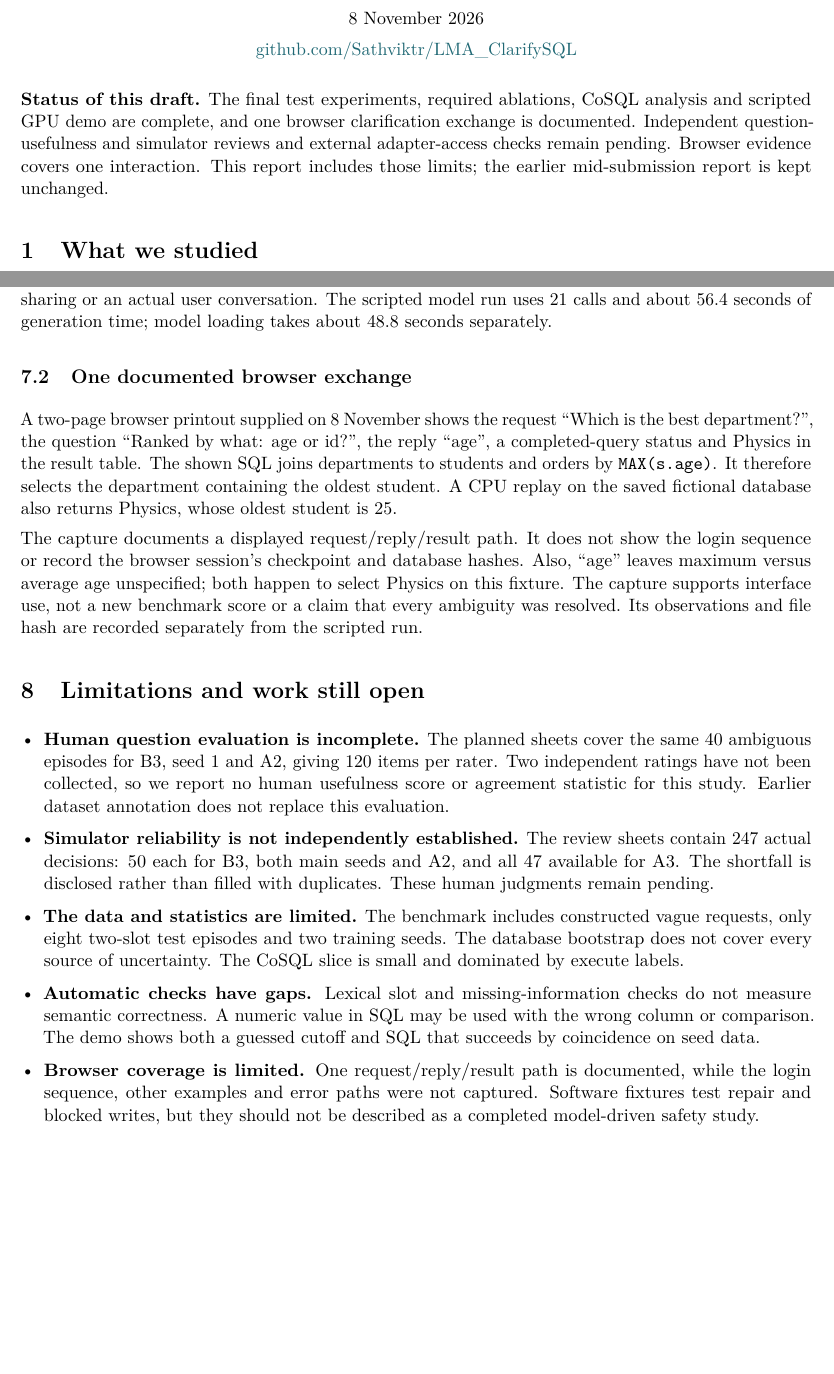
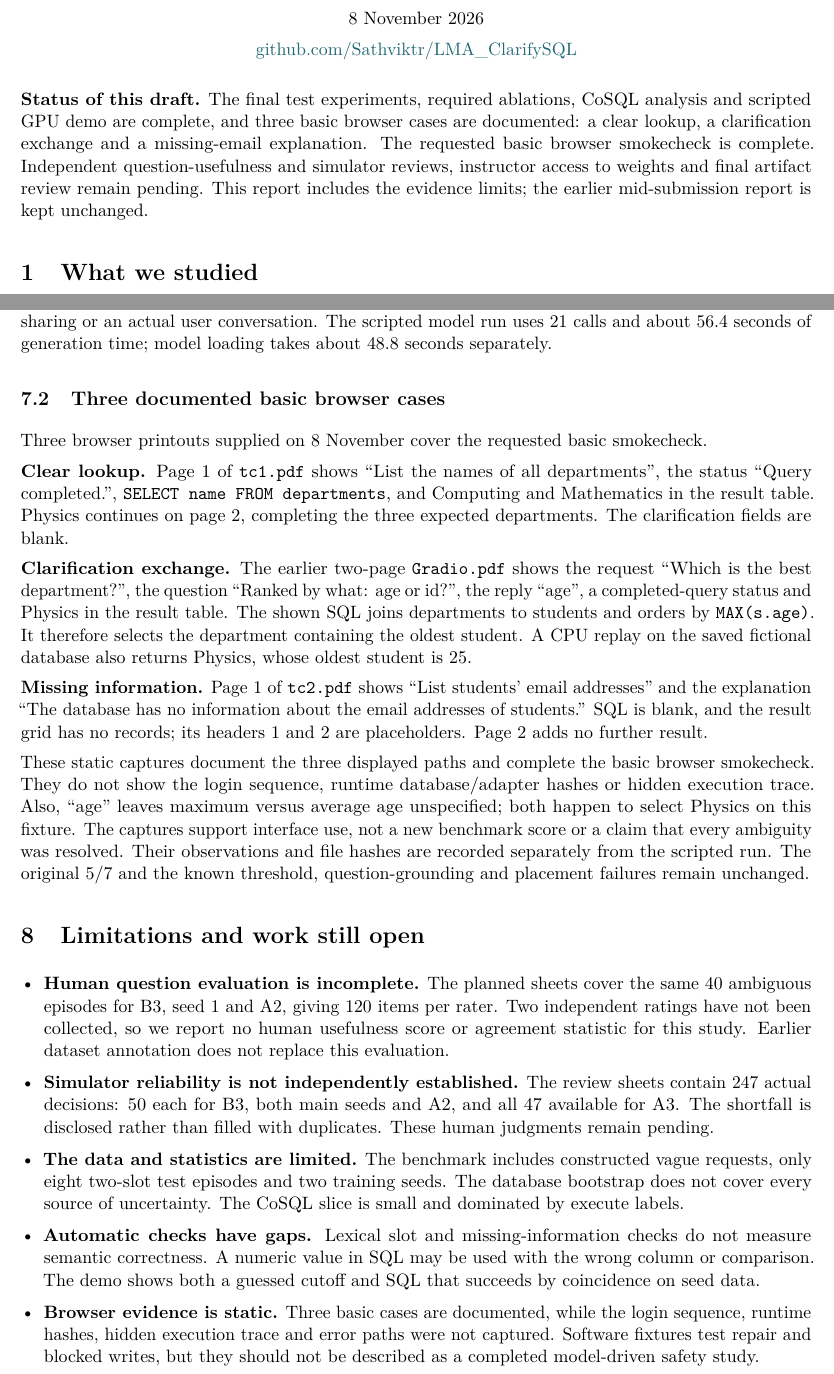
Before and after one commit to Sathviktr/LMA_ClarifySQL, a LaTeX document (reports/ClarifySQL_Final_Report.tex): two parts of pages 1 and 6 of 8, joined at a grey line, cut so that both start at the same text, the shorter picture padded with empty space. Compiled offline with pdfLaTeX.

Commit message:
Document clear and missing-data browser demo checks

```diff
--- a/reports/ClarifySQL_Final_Report.tex
+++ b/reports/ClarifySQL_Final_Report.tex
@@ -37,9 +37,10 @@ Sathvik Reddy (2025201020)\par
 \end{center}
 
 \textbf{Status of this draft.} The final test experiments, required ablations, CoSQL analysis and
-scripted GPU demo are complete, and one browser clarification exchange is documented. Independent
-question-usefulness and simulator reviews and external adapter-access checks remain pending.
-Browser evidence covers one interaction. This report includes those limits;
+scripted GPU demo are complete, and three basic browser cases are documented: a clear lookup, a
+clarification exchange and a missing-email explanation. The requested basic browser smokecheck is complete.
+Independent question-usefulness and simulator reviews, instructor access to weights and final artifact
+review remain pending. This report includes the evidence limits;
 the earlier mid-submission report is kept unchanged.
 
 \section{What we studied}
@@ -328,18 +329,30 @@ Gradio construction succeeds with version 6.30.0. The archive does not demonstra
 sharing or an actual user conversation. The scripted model run uses 21 calls and about 56.4 seconds
 of generation time; model loading takes about 48.8 seconds separately.
 
-\subsection{One documented browser exchange}
-A two-page browser printout supplied on 8 November shows the request ``Which is the best department?'',
+\subsection{Three documented basic browser cases}
+Three browser printouts supplied on 8 November cover the requested basic smokecheck.
+
+\textbf{Clear lookup.} Page 1 of \file{tc1.pdf} shows ``List the names of all departments'', the status
+``Query completed.'', \texttt{SELECT name FROM departments}, and Computing and Mathematics in the result
+table. Physics continues on page 2, completing the three expected departments. The clarification fields
+are blank.
+
+\textbf{Clarification exchange.} The earlier two-page \file{Gradio.pdf} shows the request ``Which is the best department?'',
 the question ``Ranked by what: age or id?'', the reply ``age'', a completed-query status and Physics in
 the result table. The shown SQL joins departments to students and orders by \file{MAX(s.age)}.
 It therefore selects the department containing the oldest student. A CPU replay on the saved fictional
 database also returns Physics, whose oldest student is 25.
 
-The capture documents a displayed request/reply/result path. It does not show the login sequence or
-record the browser session's checkpoint and database hashes. Also, ``age'' leaves maximum versus average
-age unspecified; both happen to select Physics on this fixture. The capture supports interface use,
-not a new benchmark score or a claim that every ambiguity was resolved. Its observations and file hash
-are recorded separately from the scripted run.
+\textbf{Missing information.} Page 1 of \file{tc2.pdf} shows ``List students' email addresses'' and the
+explanation ``The database has no information about the email addresses of students.'' SQL is blank,
+and the result grid has no records; its headers 1 and 2 are placeholders. Page 2 adds no further result.
+
+These static captures document the three displayed paths and complete the basic browser smokecheck.
+They do not show the login sequence, runtime database/adapter hashes or hidden execution trace. Also,
+``age'' leaves maximum versus average age unspecified; both happen to select Physics on this fixture.
+The captures support interface use, not a new benchmark score or a claim that every ambiguity was resolved.
+Their observations and file hashes are recorded separately from the scripted run. The original 5/7 and
+the known threshold, question-grounding and placement failures remain unchanged.
 
 \section{Limitations and work still open}
 \begin{itemize}
@@ -356,8 +369,8 @@ source of uncertainty. The CoSQL slice is small and dominated by execute labels.
 \item \textbf{Automatic checks have gaps.} Lexical slot and missing-information checks do not measure
 semantic correctness. A numeric value in SQL may be used with the wrong column or comparison. The demo
 shows both a guessed cutoff and SQL that succeeds by coincidence on seed data.
-\item \textbf{Browser coverage is limited.} One request/reply/result path is documented, while the login
-sequence, other examples and error paths were not captured. Software fixtures test repair and blocked writes,
+\item \textbf{Browser evidence is static.} Three basic cases are documented, while the login sequence,
+runtime hashes, hidden execution trace and error paths were not captured. Software fixtures test repair and blocked writes,
 but they should not be described as a completed model-driven safety study.
 \end{itemize}
 
```
Also changed, not shown: README.md, reports/ClarifySQL_Final_Report.pdf, reports/ClarifySQL_Final_Report.tex (9 more changed lines), 1 other file.
